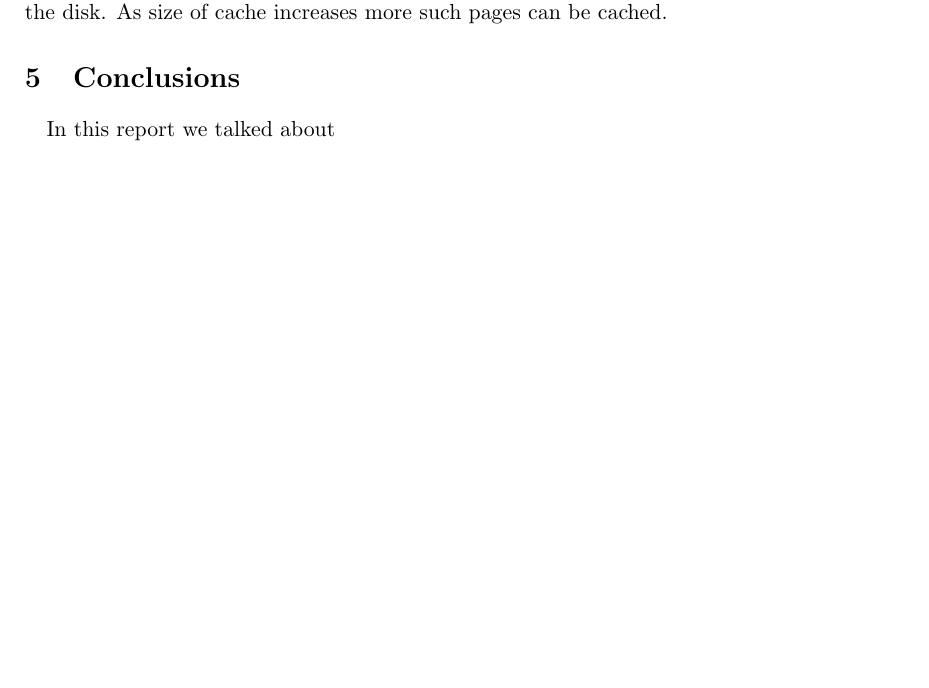
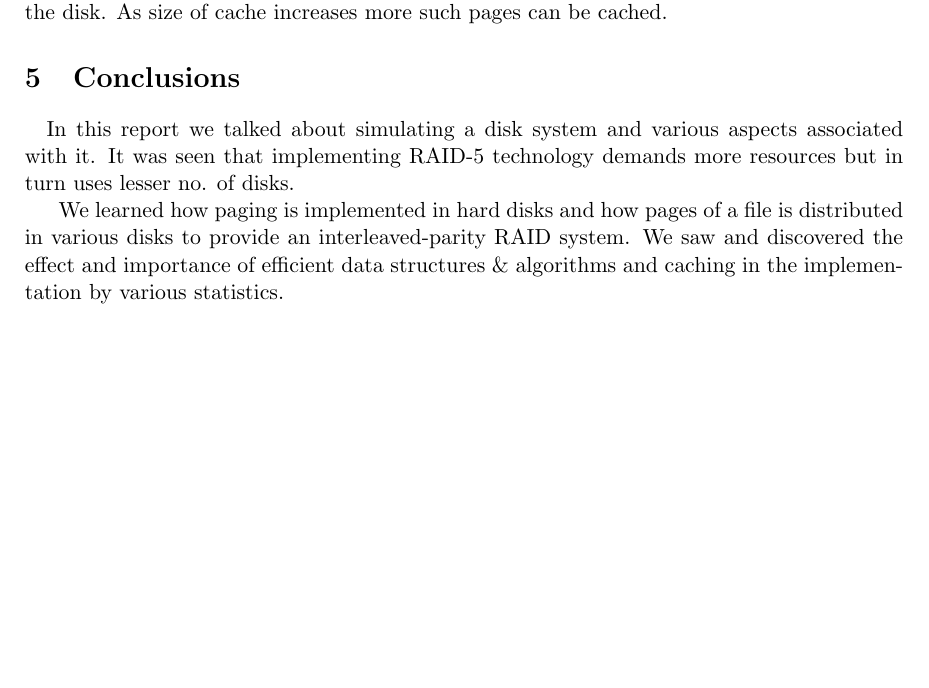
Before and after one commit to Deependra-Patel/diskSimulator, a LaTeX document (pflayer/report/finalreport.tex): part of page 9 of 9, cut so that both start at the same text, the shorter picture padded with empty space. Compiled offline with pdfLaTeX.

Commit message:
final report done

```diff
--- a/pflayer/report/finalreport.tex
+++ b/pflayer/report/finalreport.tex
@@ -1,6 +1,8 @@
 \documentclass[11pt]{article}
 
 \usepackage{graphicx}
+\usepackage[utf8]{inputenc}
+
 \usepackage[left=1.2in,top=1.2in,right=1.2in,bottom=1.0in]{geometry} % Document margins
 
 \title{\textbf{Toy DB Project Report \\
@@ -236,6 +238,8 @@ As the cache size increases, the time taken to execute reduces drastically after
 
 \section{Conclusions}
 \paragraph{}
-In this report we talked about
+In this report we talked about simulating a disk system and various aspects associated with it. It was seen that implementing RAID-5 technology demands more resources but in turn uses lesser no. of disks.
+
+We learned how paging is implemented in hard disks and how pages of a file is distributed in various disks to provide an interleaved-parity RAID system. We saw and discovered the effect and importance of efficient data structures \& algorithms and caching in the implementation by various statistics.
 
 \end{document}
```
Also changed, not shown: 1 other file.
